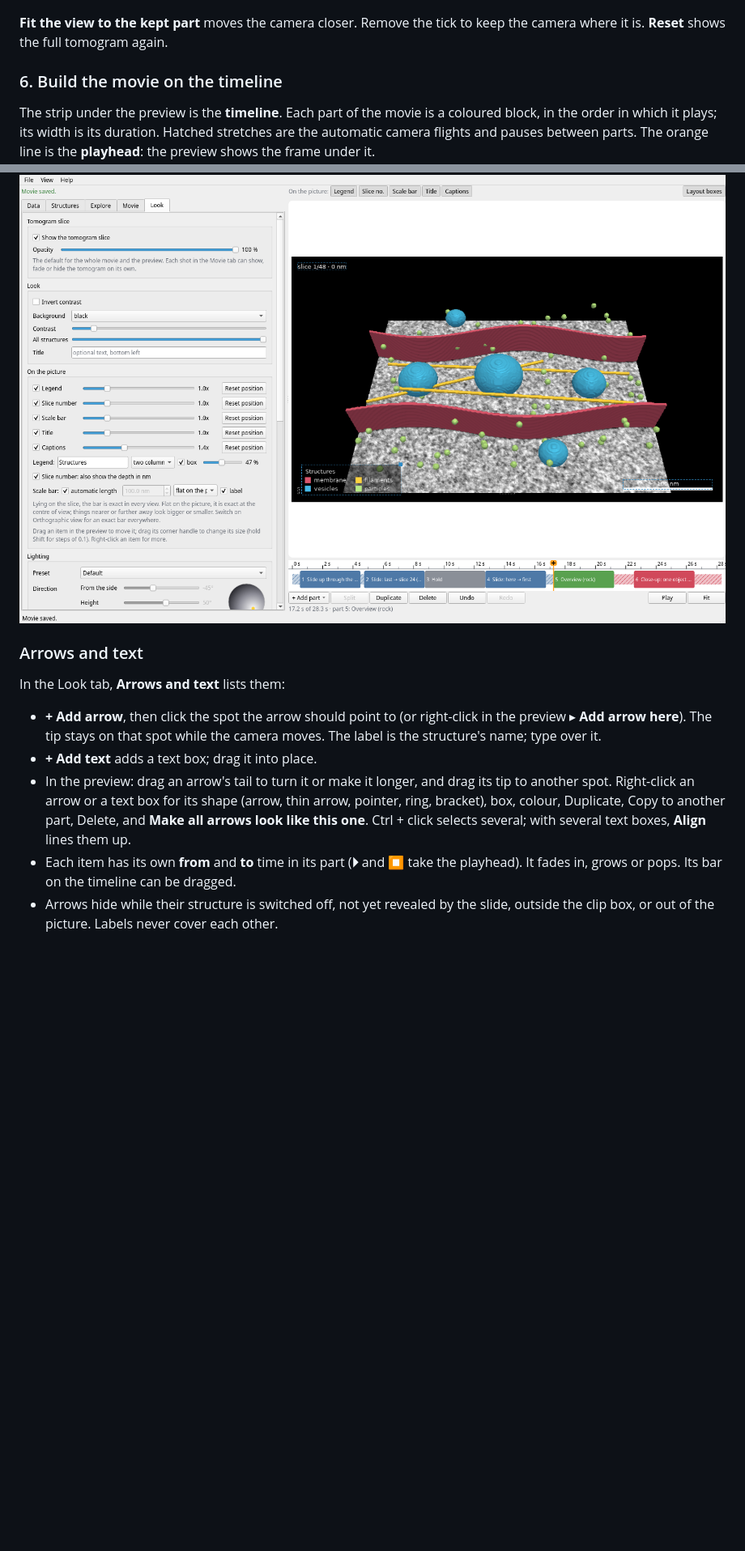
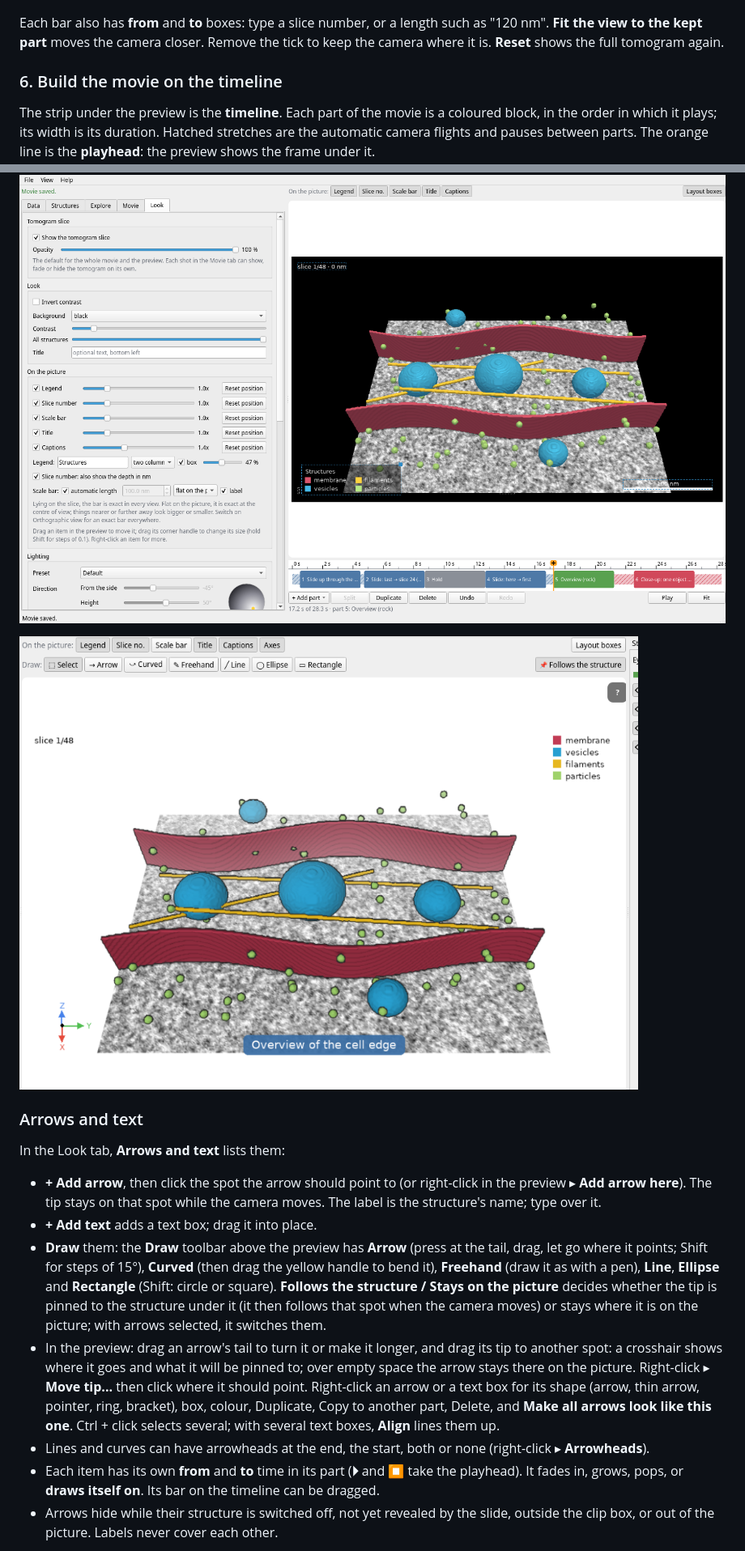
Before and after one commit to diabetes13/tomoreveal, a Markdown page: README.md, 2 parts joined by grey strips. Shown at 81% size. Drawn GitHub-style; pictures changed too: docs/images/24-orientation.png (added); blank space fills up the shorter version.

```diff
--- a/README.md
+++ b/README.md
@@ -214,7 +223,7 @@ Use **Clip** to keep only a part of the tomogram, as with the clip box in Dragon
 
 ![Clip bars keep only a part of the tomogram](docs/images/03-clip.png)
 
-**Fit the view to the kept part** moves the camera closer. Remove the tick to keep the camera where it is. **Reset** shows the full tomogram again.
+Each bar also has **from** and **to** boxes: type a slice number, or a length such as "120 nm". **Fit the view to the kept part** moves the camera closer. Remove the tick to keep the camera where it is. **Reset** shows the full tomogram again.
 
 ### 6. Build the movie on the timeline
 
@@ -364,6 +381,8 @@ The Look tab group **On the picture**, and the buttons above the preview, switch
 - **Scale bar**: its length comes from the voxel size of the data, shown in the Data tab. Many files say 1 Å or 0 by mistake; then the Data tab warns you, and you can type the real voxel size there. With **automatic length**, a round number (1, 2 or 5 × 10ⁿ nm) is chosen for each part. **Flat on the picture**, the bar is exact at the centre of the view (switch on Orthographic view for an exact bar everywhere); **lying on the slice**, it is exact in every view.
 
 ![Moving the legend; the scale bar](docs/images/11-overlays.png)
+
+![Orientation arrows and a caption in a coloured box](docs/images/24-orientation.png)
 
 ### Arrows and text
 
@@ -371,8 +390,10 @@ In the Look tab, **Arrows and text** lists them:
 
 - **+ Add arrow**, then click the spot the arrow should point to (or right-click in the preview ▸ **Add arrow here**). The tip stays on that spot while the camera moves. The label is the structure's name; type over it.
 - **+ Add text** adds a text box; drag it into place.
-- In the preview: drag an arrow's tail to turn it or make it longer, and drag its tip to another spot. Right-click an arrow or a text box for its shape (arrow, thin arrow, pointer, ring, bracket), box, colour, Duplicate, Copy to another part, Delete, and **Make all arrows look like this one**. Ctrl + click selects several; with several text boxes, **Align** lines them up.
-- Each item has its own **from** and **to** time in its part (**⏵** and **⏹** take the playhead). It fades in, grows or pops. Its bar on the timeline can be dragged.
+- **Draw** them: the **Draw** toolbar above the preview has **Arrow** (press at the tail, drag, let go where it points; Shift for steps of 15°), **Curved** (then drag the yellow handle to bend it), **Freehand** (draw it as with a pen), **Line**, **Ellipse** and **Rectangle** (Shift: circle or square). **Follows the structure / Stays on the picture** decides whether the tip is pinned to the structure under it (it then follows that spot when the camera moves) or stays where it is on the picture; with arrows selected, it switches them.
+- In the preview: drag an arrow's tail to turn it or make it longer, and drag its tip to another spot: a crosshair shows where it goes and what it will be pinned to; over empty space the arrow stays there on the picture. Right-click ▸ **Move tip...** then click where it should point. Right-click an arrow or a text box for its shape (arrow, thin arrow, pointer, ring, bracket), box, colour, Duplicate, Copy to another part, Delete, and **Make all arrows look like this one**. Ctrl + click selects several; with several text boxes, **Align** lines them up.
+- Lines and curves can have arrowheads at the end, the start, both or none (right-click ▸ **Arrowheads**).
+- Each item has its own **from** and **to** time in its part (**⏵** and **⏹** take the playhead). It fades in, grows, pops, or **draws itself on**. Its bar on the timeline can be dragged.
 - Arrows hide while their structure is switched off, not yet revealed by the slide, outside the clip box, or out of the picture. Labels never cover each other.
 
 ![Two arrows with labels](docs/images/20-arrows.png)
```
Also changed, not shown: other parts of README.md (+38 -14 lines), CHANGELOG.md (+4 -2 lines), docs/images/02-loaded.png, docs/images/22-structures-panel.png (added), docs/images/23-draw.png (added), docs/images/25-edit-from-above.png (added), docs/images/26-flat-membrane.png (added), 1 other file.
